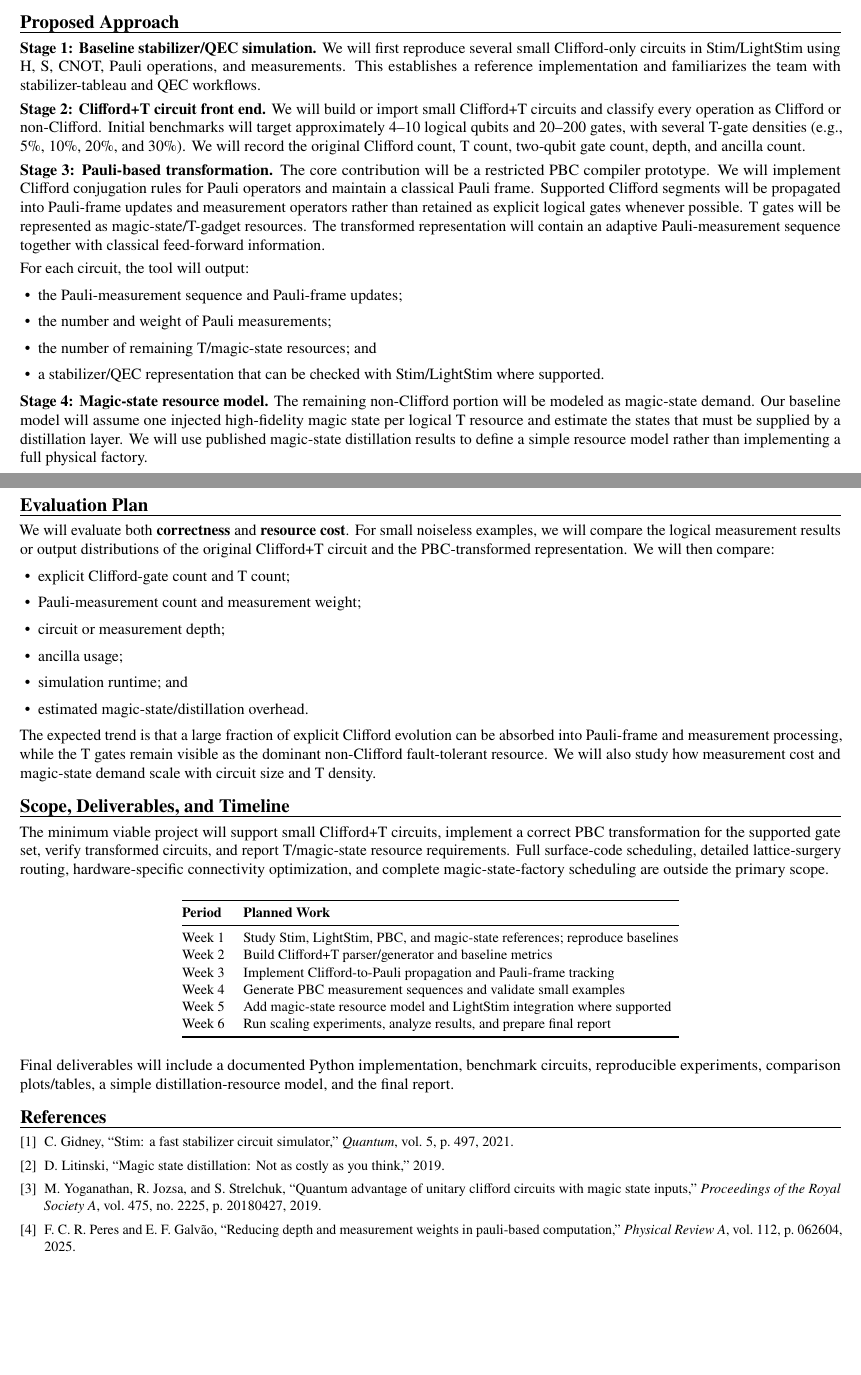
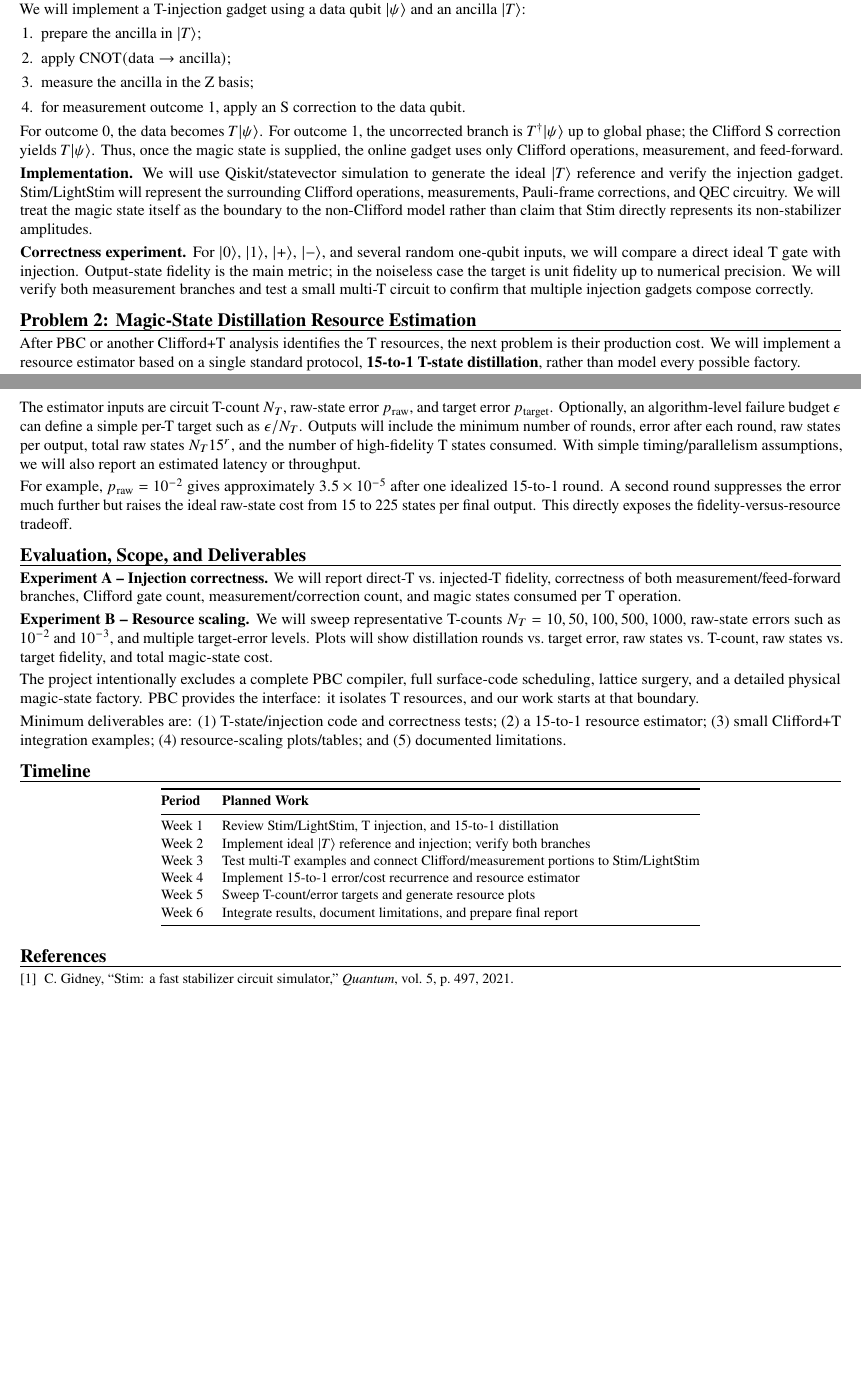
Before and after one commit to cream-sketch/ECE-569, a LaTeX document (main.tex): two parts of pages 1 and 2 of 2, joined at a grey line, cut at the place of the change, the shorter picture padded with empty space. Compiled offline with pdfLaTeX.

Commit message:
Rewrite Overleaf proposal around two concrete problems

```diff
--- a/main.tex
+++ b/main.tex
@@ -48 +48,9 @@ Our central research question is:
 
+We will implement a T-injection gadget using a data qubit $|\psi\rangle$ and an ancilla $|T\rangle$:
+\begin{enumerate}
+\item prepare the ancilla in $|T\rangle$;
+\item apply $\mathrm{CNOT}(\mathrm{data}\rightarrow\mathrm{ancilla})$;
+\item measure the ancilla in the Z basis;
+\item for measurement outcome 1, apply an S correction to the data qubit.
+\end{enumerate}
+For outcome 0, the data becomes $T|\psi\rangle$. For outcome 1, the uncorrected branch is $T^\dagger|\psi\rangle$ up to global phase; the Clifford S correction yields $T|\psi\rangle$. Thus, once the magic state is supplied, the online gadget uses only Clifford operations, measurement, and feed-forward.
@@ -52,13 +57,9 @@ Our central research question is:
 
-The goal is not to build a complete surface-code architecture or full physical magic-state factory. Instead, we will develop a focused prototype that demonstrates the PBC transformation, validates functional equivalence on small circuits, and estimates the fault-tolerant resources associated with the remaining non-Clifford operations.
+\textbf{Implementation.} We will use Qiskit/statevector simulation to generate the ideal $|T\rangle$ reference and verify the injection gadget. Stim/LightStim will represent the surrounding Clifford operations, measurements, Pauli-frame corrections, and QEC circuitry. We will treat the magic state itself as the boundary to the non-Clifford model rather than claim that Stim directly represents its non-stabilizer amplitudes.
 
-\section{Proposed Approach}
+\textbf{Correctness experiment.} For $|0\rangle$, $|1\rangle$, $|+\rangle$, $|-\rangle$, and several random one-qubit inputs, we will compare a direct ideal T gate with injection. Output-state fidelity is the main metric; in the noiseless case the target is unit fidelity up to numerical precision. We will verify both measurement branches and test a small multi-T circuit to confirm that multiple injection gadgets compose correctly.
 
-\textbf{Stage 1: Baseline stabilizer/QEC simulation.}
-We will first reproduce several small Clifford-only circuits in Stim/LightStim using H, S, CNOT, Pauli operations, and measurements. This establishes a reference implementation and familiarizes the team with stabilizer-tableau and QEC workflows.
+\section{Problem 2: Magic-State Distillation Resource Estimation}
 
-\textbf{Stage 2: Clifford+T circuit front end.}
-We will build or import small Clifford+T circuits and classify every operation as Clifford or non-Clifford. Initial benchmarks will target approximately 4--10 logical qubits and 20--200 gates, with several T-gate densities (e.g., 5\%, 10\%, 20\%, and 30\%). We will record the original Clifford count, T count, two-qubit gate count, depth, and ancilla count.
+After PBC or another Clifford+T analysis identifies the T resources, the next problem is their production cost. We will implement a resource estimator based on a single standard protocol, \textbf{15-to-1 T-state distillation}, rather than model every possible factory.
 
-\textbf{Stage 3: Pauli-based transformation.}
-The core contribution will be a restricted PBC compiler prototype. We will implement Clifford conjugation rules for Pauli operators and maintain a classical Pauli frame. Supported Clifford segments will be propagated into Pauli-frame updates and measurement operators rather than retained as explicit logical gates whenever possible. T gates will be represented as magic-state/T-gadget resources. The transformed representation will contain an adaptive Pauli-measurement sequence together with classical feed-forward information.
@@ -65,32 +78,19 @@ The core contribution will be a restricted PBC compiler prototype. We will imple
 
-For each circuit, the tool will output:
-\begin{itemize}
-    \item the Pauli-measurement sequence and Pauli-frame updates;
-    \item the number and weight of Pauli measurements;
-    \item the number of remaining T/magic-state resources; and
-    \item a stabilizer/QEC representation that can be checked with Stim/LightStim where supported.
-\end{itemize}
+The estimator inputs are circuit T-count $N_T$, raw-state error $p_{\mathrm{raw}}$, and target error $p_{\mathrm{target}}$. Optionally, an algorithm-level failure budget $\epsilon$ can define a simple per-T target such as $\epsilon/N_T$. Outputs will include the minimum number of rounds, error after each round, raw states per output, total raw states $N_T15^r$, and the number of high-fidelity T states consumed. With simple timing/parallelism assumptions, we will also report an estimated latency or throughput.
 
-\textbf{Stage 4: Magic-state resource model.}
-The remaining non-Clifford portion will be modeled as magic-state demand. Our baseline model will assume one injected high-fidelity magic state per logical T resource and estimate the states that must be supplied by a distillation layer. We will use published magic-state distillation results to define a simple resource model rather than implementing a full physical factory.
+For example, $p_{\mathrm{raw}}=10^{-2}$ gives approximately $3.5\times10^{-5}$ after one idealized 15-to-1 round. A second round suppresses the error much further but raises the ideal raw-state cost from 15 to 225 states per final output. This directly exposes the fidelity-versus-resource tradeoff.
 
-\section{Evaluation Plan}
+\section{Evaluation, Scope, and Deliverables}
 
-We will evaluate both \textbf{correctness} and \textbf{resource cost}. For small noiseless examples, we will compare the logical measurement results or output distributions of the original Clifford+T circuit and the PBC-transformed representation. We will then compare:
-\begin{itemize}
-    \item explicit Clifford-gate count and T count;
-    \item Pauli-measurement count and measurement weight;
-    \item circuit or measurement depth;
-    \item ancilla usage;
-    \item simulation runtime; and
-    \item estimated magic-state/distillation overhead.
-\end{itemize}
+\textbf{Experiment A -- Injection correctness.} We will report direct-T vs.\ injected-T fidelity, correctness of both measurement/feed-forward branches, Clifford gate count, measurement/correction count, and magic states consumed per T operation.
 
-The expected trend is that a large fraction of explicit Clifford evolution can be absorbed into Pauli-frame and measurement processing, while the T gates remain visible as the dominant non-Clifford fault-tolerant resource. We will also study how measurement cost and magic-state demand scale with circuit size and T density.
+\textbf{Experiment B -- Resource scaling.} We will sweep representative T-counts $N_T=10,50,100,500,1000$, raw-state errors such as $10^{-2}$ and $10^{-3}$, and multiple target-error levels. Plots will show distillation rounds vs.\ target error, raw states vs.\ T-count, raw states vs.\ target fidelity, and total magic-state cost.
 
-\section{Scope, Deliverables, and Timeline}
+The project intentionally excludes a complete PBC compiler, full surface-code scheduling, lattice surgery, and a detailed physical magic-state factory. PBC provides the interface: it isolates T resources, and our work starts at that boundary.
 
-The minimum viable project will support small Clifford+T circuits, implement a correct PBC transformation for the supported gate set, verify transformed circuits, and report T/magic-state resource requirements. Full surface-code scheduling, detailed lattice-surgery routing, hardware-specific connectivity optimization, and complete magic-state-factory scheduling are outside the primary scope.
+Minimum deliverables are: (1) T-state/injection code and correctness tests; (2) a 15-to-1 resource estimator; (3) small Clifford+T integration examples; (4) resource-scaling plots/tables; and (5) documented limitations.
+
+\section{Timeline}
 
 \begin{center}
 \small
```
Also changed, not shown: main.tex (79 more changed lines).
